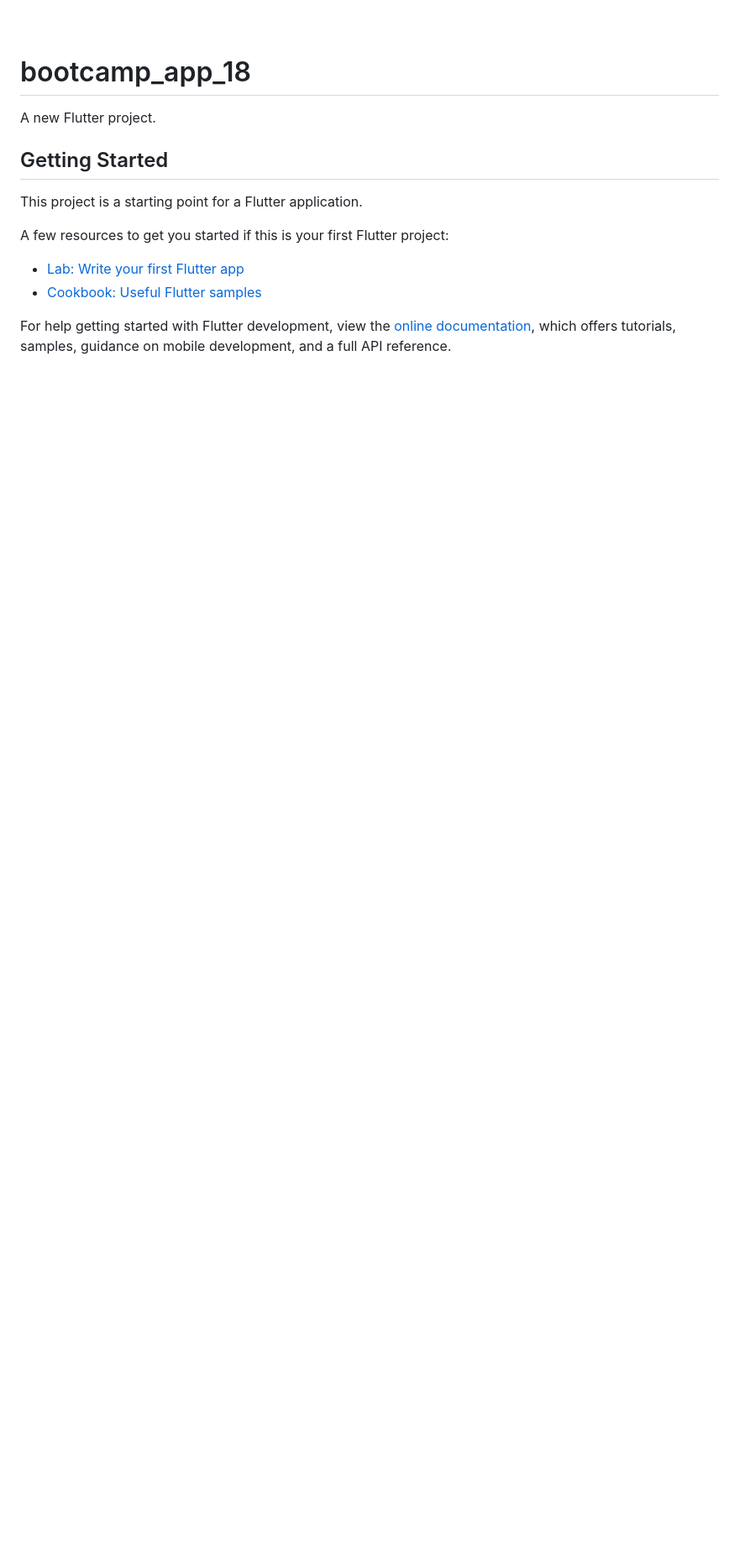
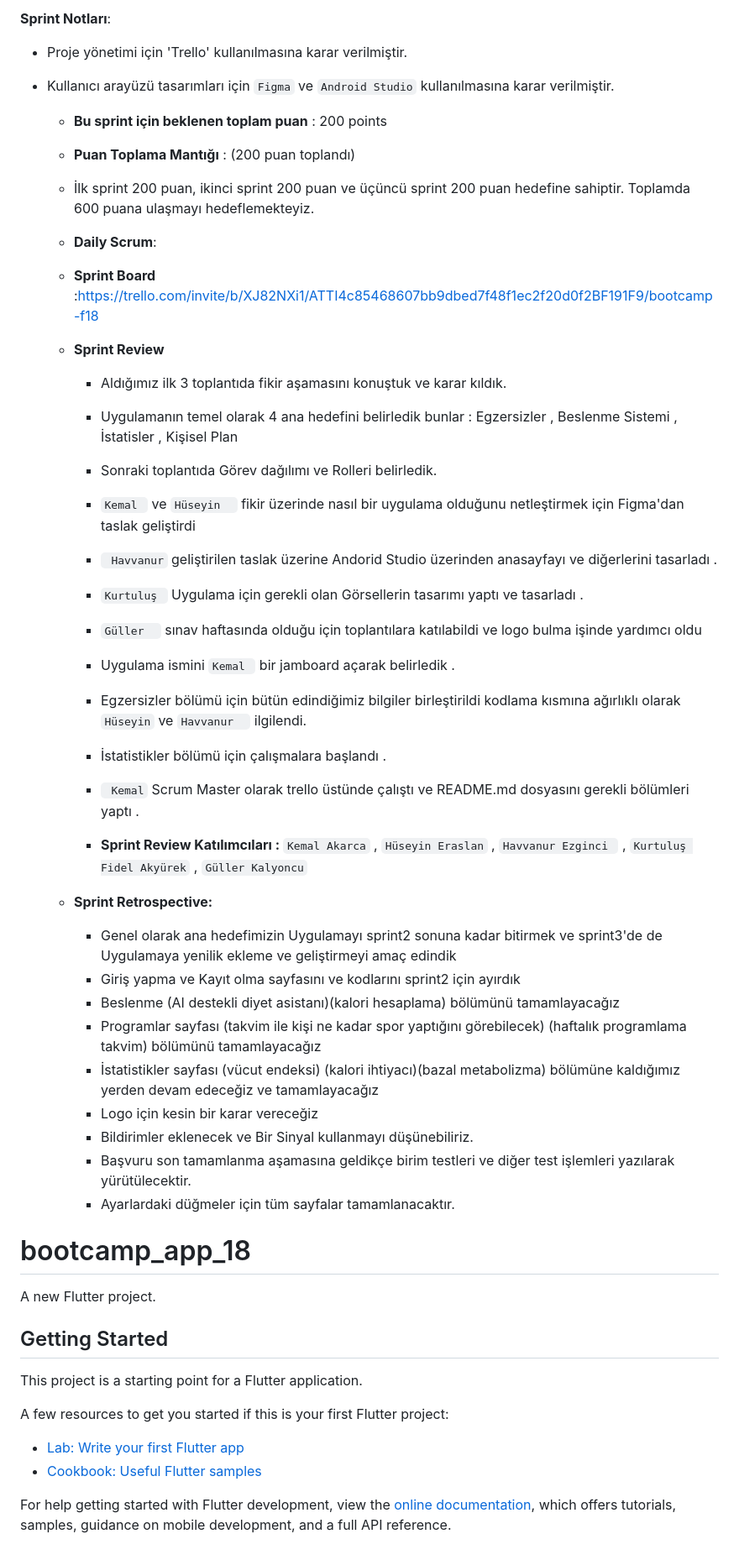
Before and after one commit to huseyineraslan/bootcamp18, a Markdown page: bootcamp_app_18/README.md, the part around the change printed below. Shown: that part at 84% size. GitHub-like rendering; folded sections open; blank space fills up the shorter version.

Commit message:
Update README.md
read me dosyası oluşturuldu

```diff
--- a/bootcamp_app_18/README.md
+++ b/bootcamp_app_18/README.md
@@ -80,5 +90,50 @@ Uygulama aynı zamanda çok dilli destek sunarak, farklı dil kökenlerinden gel
 
 </details>
+
+  **Sprint Notları**:
+  - Proje yönetimi için 'Trello' kullanılmasına karar verilmiştir.
+
+  - Kullanıcı arayüzü tasarımları için `Figma` ve `Android Studio` kullanılmasına karar verilmiştir.
+
+    - **Bu sprint için beklenen toplam puan** : 200 points
+
+    - **Puan Toplama Mantığı** : (200 puan toplandı)
+    - İlk sprint 200 puan, ikinci sprint 200 puan ve üçüncü sprint 200 puan hedefine sahiptir. Toplamda 600 puana ulaşmayı hedeflemekteyiz.
+
+    - **Daily Scrum**:
+    - **Sprint Board**  :https://trello.com/invite/b/XJ82NXi1/ATTI4c85468607bb9dbed7f48f1ec2f20d0f2BF191F9/bootcamp-f18
+
+
+    - **Sprint Review**
+         - Aldığımız ilk 3 toplantıda fikir aşamasını konuştuk ve karar kıldık.
+         - Uygulamanın temel olarak 4 ana hedefini belirledik bunlar : Egzersizler , Beslenme Sistemi , İstatisler , Kişisel Plan
+         - Sonraki toplantıda Görev dağılımı ve Rolleri belirledik.
+         - `Kemal ` ve `Hüseyin  ` fikir üzerinde nasıl bir uygulama olduğunu netleştirmek için Figma'dan taslak geliştirdi
+         - ` Havvanur`  geliştirilen taslak üzerine Andorid Studio üzerinden anasayfayı ve diğerlerini tasarladı .
+         - `Kurtuluş ` Uygulama için gerekli olan Görsellerin tasarımı yaptı ve tasarladı .
+         - `Güller  ` sınav haftasında olduğu için toplantılara katılabildi ve logo bulma işinde yardımcı oldu
+         - Uygulama ismini `Kemal ` bir jamboard açarak belirledik .
+         - Egzersizler bölümü için bütün edindiğimiz bilgiler birleştirildi kodlama kısmına ağırlıklı olarak `Hüseyin` ve `Havvanur  ` ilgilendi.
+         - İstatistikler bölümü için çalışmalara başlandı .
+         - ` Kemal` Scrum Master olarak trello üstünde çalıştı ve README.md dosyasını gerekli bölümleri yaptı .
+
+      - **Sprint Review Katılımcıları :** `Kemal Akarca` , `Hüseyin Eraslan` , `Havvanur Ezginci ` , `Kurtuluş Fidel Akyürek` , `Güller Kalyoncu`
+
+
+
+     - **Sprint Retrospective:**
+        - Genel olarak ana hedefimizin Uygulamayı sprint2 sonuna kadar bitirmek ve sprint3'de de Uygulamaya yenilik ekleme ve geliştirmeyi amaç edindik
+        - Giriş yapma ve Kayıt olma sayfasını ve kodlarını sprint2 için ayırdık
+        - Beslenme (AI destekli diyet asistanı)(kalori hesaplama) bölümünü tamamlayacağız
+        - Programlar sayfası (takvim ile kişi ne kadar spor yaptığını görebilecek) (haftalık programlama takvim) bölümünü tamamlayacağız
+        - İstatistikler sayfası (vücut endeksi) (kalori ihtiyacı)(bazal metabolizma) bölümüne kaldığımız yerden devam edeceğiz ve tamamlayacağız
+        - Logo için kesin bir karar vereceğiz
+        -  Bildirimler eklenecek ve Bir Sinyal kullanmayı düşünebiliriz.
+        -  Başvuru son tamamlanma aşamasına geldikçe birim testleri ve diğer test işlemleri yazılarak yürütülecektir.
+        -  Ayarlardaki düğmeler için tüm sayfalar tamamlanacaktır.
+
+
+
 
 
 
```
Also changed, not shown: other parts of bootcamp_app_18/README.md (+10 -0 lines).
